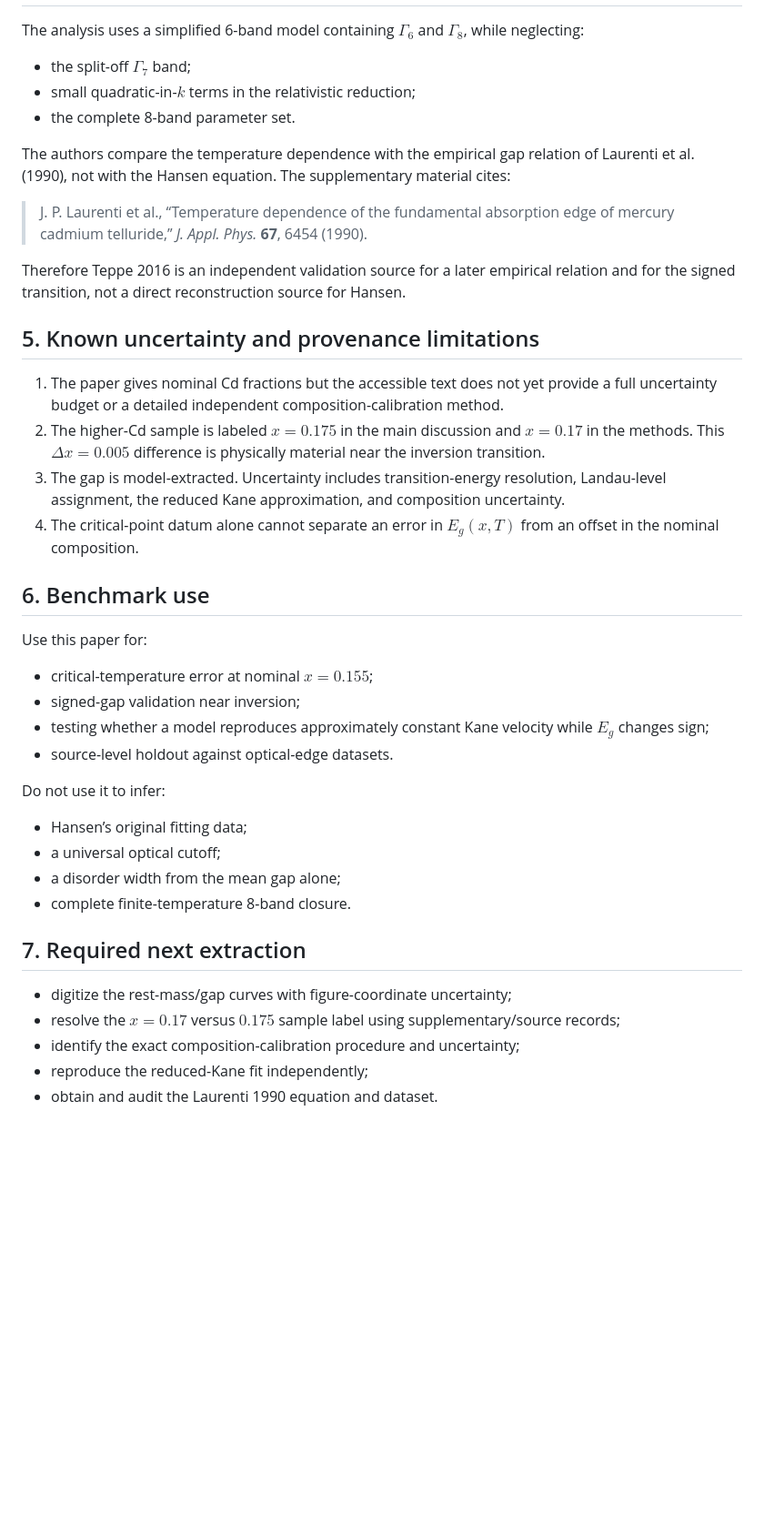
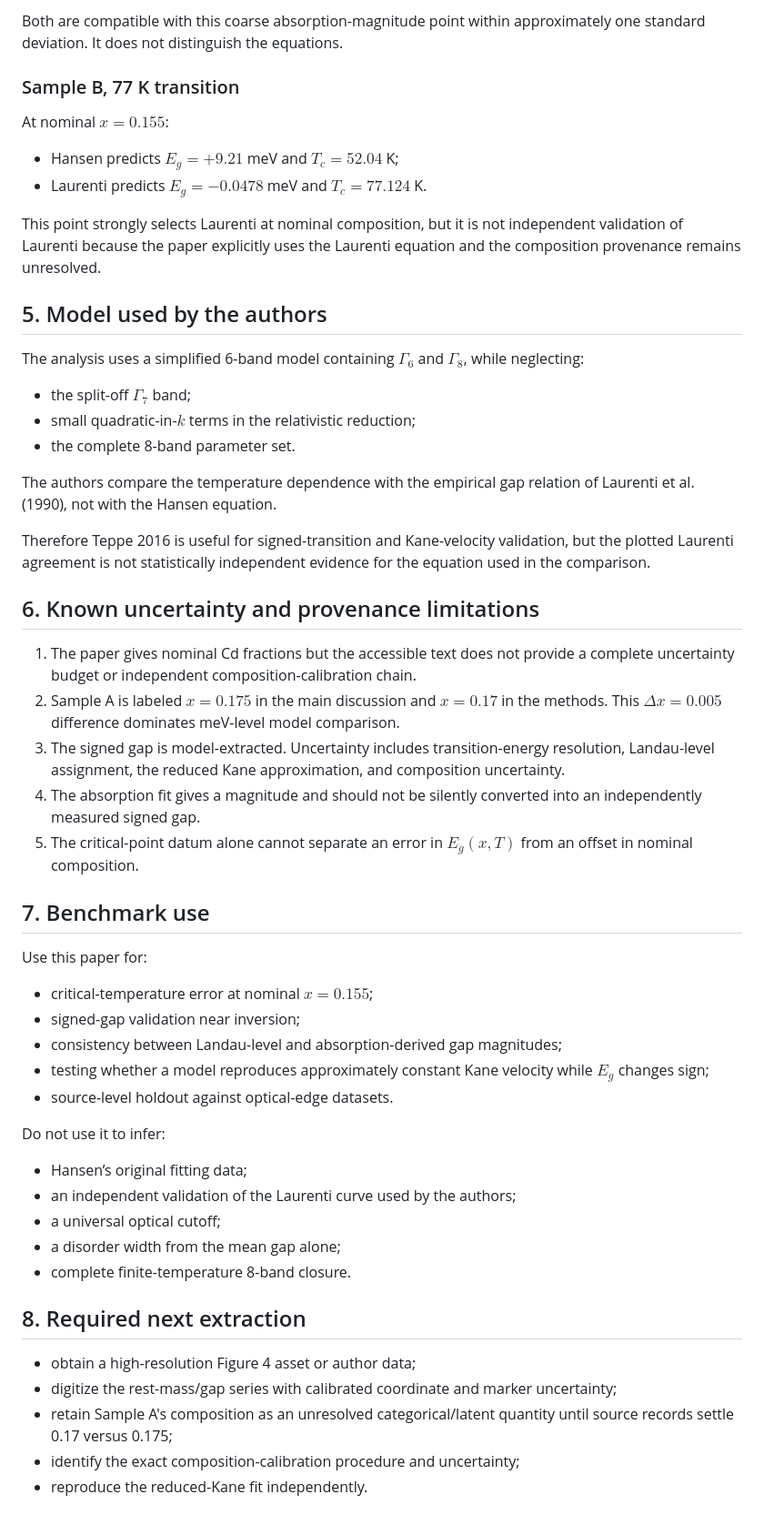
Before and after one commit to Kajin-0/MCT-research, a Markdown page: data/validation/teppe2016.md, the part around one of its changes. Shown at 91% size. Rendered like a GitHub page; blank space fills up the shorter version.

```diff
--- a/data/validation/teppe2016.md
+++ b/data/validation/teppe2016.md
@@ -46,3 +77,15 @@ The complete temperature-series values are shown graphically and require calibra
+Both are compatible with this coarse absorption-magnitude point within approximately one standard deviation. It does not distinguish the equations.
+
+### Sample B, 77 K transition
+
+At nominal $x=0.155$:
+
+- Hansen predicts $E_g=+9.21$ meV and $T_c=52.04$ K;
+- Laurenti predicts $E_g=-0.0478$ meV and $T_c=77.124$ K.
+
+This point strongly selects Laurenti at nominal composition, but it is not independent validation of Laurenti because the paper explicitly uses the Laurenti equation and the composition provenance remains unresolved.
+
+## 5. Model used by the authors
 
 The analysis uses a simplified 6-band model containing $\Gamma_6$ and $\Gamma_8$, while neglecting:
 
@@ -50,39 +93,40 @@ The analysis uses a simplified 6-band model containing $\Gamma_6$ and $\Gamma_8$
 - small quadratic-in-$k$ terms in the relativistic reduction;
 - the complete 8-band parameter set.
 
-The authors compare the temperature dependence with the empirical gap relation of Laurenti et al. (1990), not with the Hansen equation. The supplementary material cites:
+The authors compare the temperature dependence with the empirical gap relation of Laurenti et al. (1990), not with the Hansen equation.
 
-> J. P. Laurenti et al., “Temperature dependence of the fundamental absorption edge of mercury cadmium telluride,” *J. Appl. Phys.* **67**, 6454 (1990).
+Therefore Teppe 2016 is useful for signed-transition and Kane-velocity validation, but the plotted Laurenti agreement is not statistically independent evidence for the equation used in the comparison.
 
-Therefore Teppe 2016 is an independent validation source for a later empirical relation and for the signed transition, not a direct reconstruction source for Hansen.
+## 6. Known uncertainty and provenance limitations
 
-## 5. Known uncertainty and provenance limitations
+1. The paper gives nominal Cd fractions but the accessible text does not provide a complete uncertainty budget or independent composition-calibration chain.
+2. Sample A is labeled $x=0.175$ in the main discussion and $x=0.17$ in the methods. This $\Delta x=0.005$ difference dominates meV-level model comparison.
+3. The signed gap is model-extracted. Uncertainty includes transition-energy resolution, Landau-level assignment, the reduced Kane approximation, and composition uncertainty.
+4. The absorption fit gives a magnitude and should not be silently converted into an independently measured signed gap.
+5. The critical-point datum alone cannot separate an error in $E_g(x,T)$ from an offset in nominal composition.
 
-1. The paper gives nominal Cd fractions but the accessible text does not yet provide a full uncertainty budget or a detailed independent composition-calibration method.
-2. The higher-Cd sample is labeled $x=0.175$ in the main discussion and $x=0.17$ in the methods. This $\Delta x=0.005$ difference is physically material near the inversion transition.
-3. The gap is model-extracted. Uncertainty includes transition-energy resolution, Landau-level assignment, the reduced Kane approximation, and composition uncertainty.
-4. The critical-point datum alone cannot separate an error in $E_g(x,T)$ from an offset in the nominal composition.
-
-## 6. Benchmark use
+## 7. Benchmark use
 
 Use this paper for:
 
 - critical-temperature error at nominal $x=0.155$;
 - signed-gap validation near inversion;
+- consistency between Landau-level and absorption-derived gap magnitudes;
 - testing whether a model reproduces approximately constant Kane velocity while $E_g$ changes sign;
 - source-level holdout against optical-edge datasets.
 
 Do not use it to infer:
 
 - Hansen’s original fitting data;
+- an independent validation of the Laurenti curve used by the authors;
 - a universal optical cutoff;
 - a disorder width from the mean gap alone;
 - complete finite-temperature 8-band closure.
 
-## 7. Required next extraction
+## 8. Required next extraction
 
-- digitize the rest-mass/gap curves with figure-coordinate uncertainty;
-- resolve the $x=0.17$ versus $0.175$ sample label using supplementary/source records;
+- obtain a high-resolution Figure 4 asset or author data;
+- digitize the rest-mass/gap series with calibrated coordinate and marker uncertainty;
+- retain Sample A's composition as an unresolved categorical/latent quantity until source records settle 0.17 versus 0.175;
 - identify the exact composition-calibration procedure and uncertainty;
-- reproduce the reduced-Kane fit independently;
-- obtain and audit the Laurenti 1990 equation and dataset.
+- reproduce the reduced-Kane fit independently.
```
Also changed, not shown: other parts of data/validation/teppe2016.md (+44 -13 lines).
